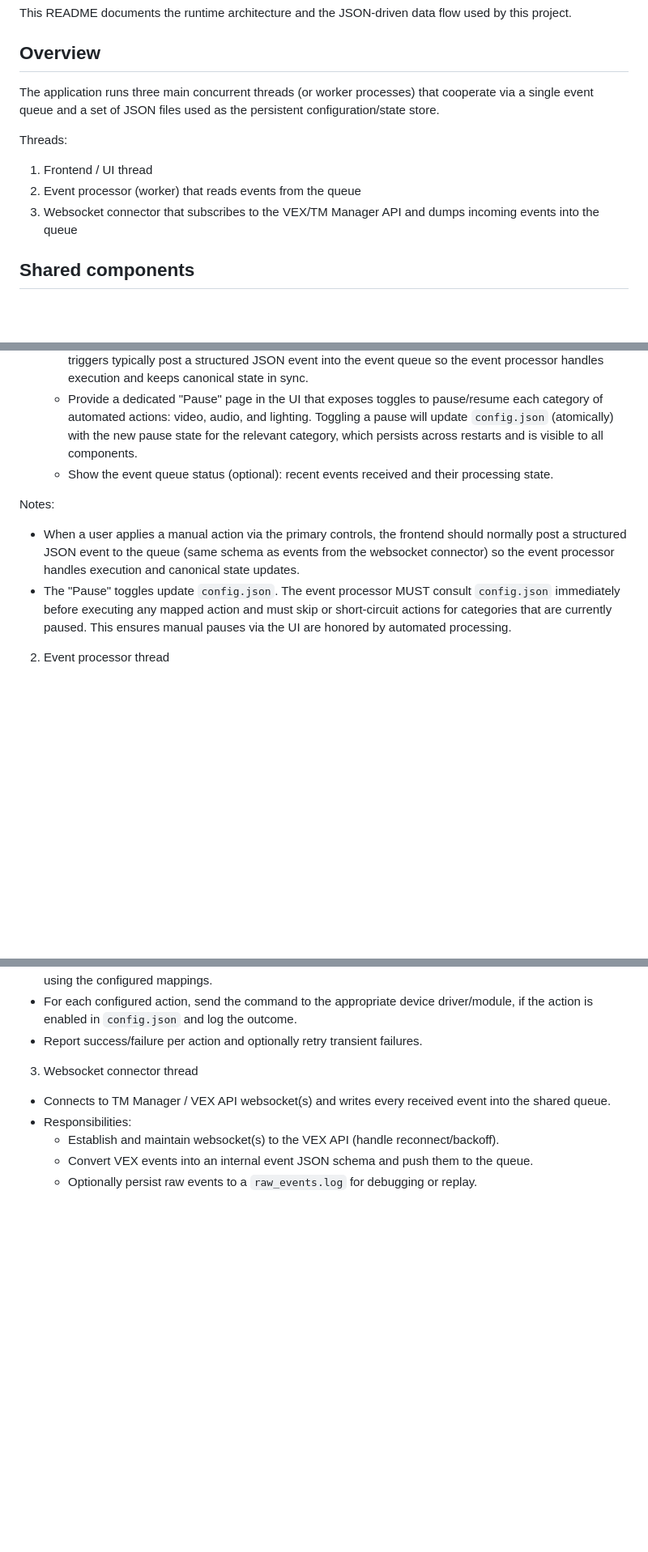
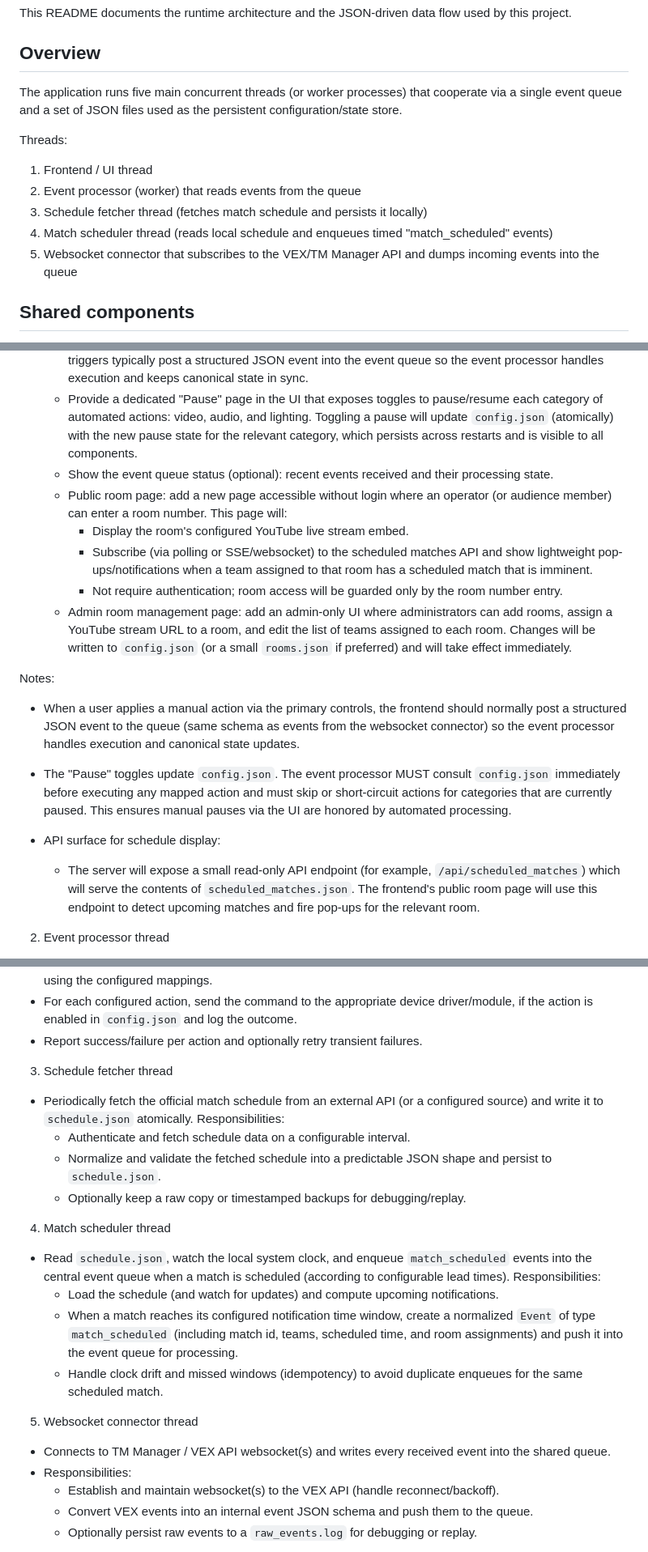
Before and after one commit to qerobotics/vex-tm-tools, a Markdown page: ARCHITECTURE.md, 3 parts joined by grey strips. Shown: that part at 81% size. Drawn GitHub-style; blank space fills up the shorter version.

Commit message:
refactor: update architecture documentation to reflect additional threads and JSON files

```diff
--- a/ARCHITECTURE.md
+++ b/ARCHITECTURE.md
@@ -4,13 +4,16 @@ This README documents the runtime architecture and the JSON-driven data flow use
 
 ## Overview
 
-The application runs three main concurrent threads (or worker processes) that cooperate via a single event queue and a set of JSON files used as the persistent configuration/state store.
+The application runs five main concurrent threads (or worker processes) that cooperate via a single event queue and a set of JSON files used as the persistent configuration/state store.
+
 
 Threads:
 
 1. Frontend / UI thread
 2. Event processor (worker) that reads events from the queue
-3. Websocket connector that subscribes to the VEX/TM Manager API and dumps incoming events into the queue
+3. Schedule fetcher thread (fetches match schedule and persists it locally)
+4. Match scheduler thread (reads local schedule and enqueues timed "match_scheduled" events)
+5. Websocket connector that subscribes to the VEX/TM Manager API and dumps incoming events into the queue
 
 
 ## Shared components
@@ -64,10 +69,18 @@ All state and configuration uses plain JSON files. The system reads and writes t
   - Provide manual controls to trigger actions (lighting presets, camera switches, audio cues). Manual triggers typically post a structured JSON event into the event queue so the event processor handles execution and keeps canonical state in sync.
   - Provide a dedicated "Pause" page in the UI that exposes toggles to pause/resume each category of automated actions: video, audio, and lighting. Toggling a pause will update `config.json` (atomically) with the new pause state for the relevant category, which persists across restarts and is visible to all components.
   - Show the event queue status (optional): recent events received and their processing state.
+  - Public room page: add a new page accessible without login where an operator (or audience member) can enter a room number. This page will:
+    - Display the room's configured YouTube live stream embed.
+    - Subscribe (via polling or SSE/websocket) to the scheduled matches API and show lightweight pop-ups/notifications when a team assigned to that room has a scheduled match that is imminent.
+    - Not require authentication; room access will be guarded only by the room number entry.
+  - Admin room management page: add an admin-only UI where administrators can add rooms, assign a YouTube stream URL to a room, and edit the list of teams assigned to each room. Changes will be written to `config.json` (or a small `rooms.json` if preferred) and will take effect immediately.
 
 Notes:
 - When a user applies a manual action via the primary controls, the frontend should normally post a structured JSON event to the queue (same schema as events from the websocket connector) so the event processor handles execution and canonical state updates.
 - The "Pause" toggles update `config.json`. The event processor MUST consult `config.json` immediately before executing any mapped action and must skip or short-circuit actions for categories that are currently paused. This ensures manual pauses via the UI are honored by automated processing.
+
+- API surface for schedule display:
+  - The server will expose a small read-only API endpoint (for example, `/api/scheduled_matches`) which will serve the contents of `scheduled_matches.json`. The frontend's public room page will use this endpoint to detect upcoming matches and fire pop-ups for the relevant room.
 
 
 2) Event processor thread
@@ -95,8 +110,19 @@ Behavior contract for the processor:
 - For each configured action, send the command to the appropriate device driver/module, if the action is enabled in `config.json` and log the outcome.
 - Report success/failure per action and optionally retry transient failures.
 
+3) Schedule fetcher thread
+- Periodically fetch the official match schedule from an external API (or a configured source) and write it to `schedule.json` atomically. Responsibilities:
+  - Authenticate and fetch schedule data on a configurable interval.
+  - Normalize and validate the fetched schedule into a predictable JSON shape and persist to `schedule.json`.
+  - Optionally keep a raw copy or timestamped backups for debugging/replay.
 
-3) Websocket connector thread
+4) Match scheduler thread
+- Read `schedule.json`, watch the local system clock, and enqueue `match_scheduled` events into the central event queue when a match is scheduled (according to configurable lead times). Responsibilities:
+  - Load the schedule (and watch for updates) and compute upcoming notifications.
+  - When a match reaches its configured notification time window, create a normalized `Event` of type `match_scheduled` (including match id, teams, scheduled time, and room assignments) and push it into the event queue for processing.
+  - Handle clock drift and missed windows (idempotency) to avoid duplicate enqueues for the same scheduled match.
+
+5) Websocket connector thread
 - Connects to TM Manager / VEX API websocket(s) and writes every received event into the shared queue.
 - Responsibilities:
   - Establish and maintain websocket(s) to the VEX API (handle reconnect/backoff).
```
Also changed, not shown: other parts of ARCHITECTURE.md (+4 -0 lines).
